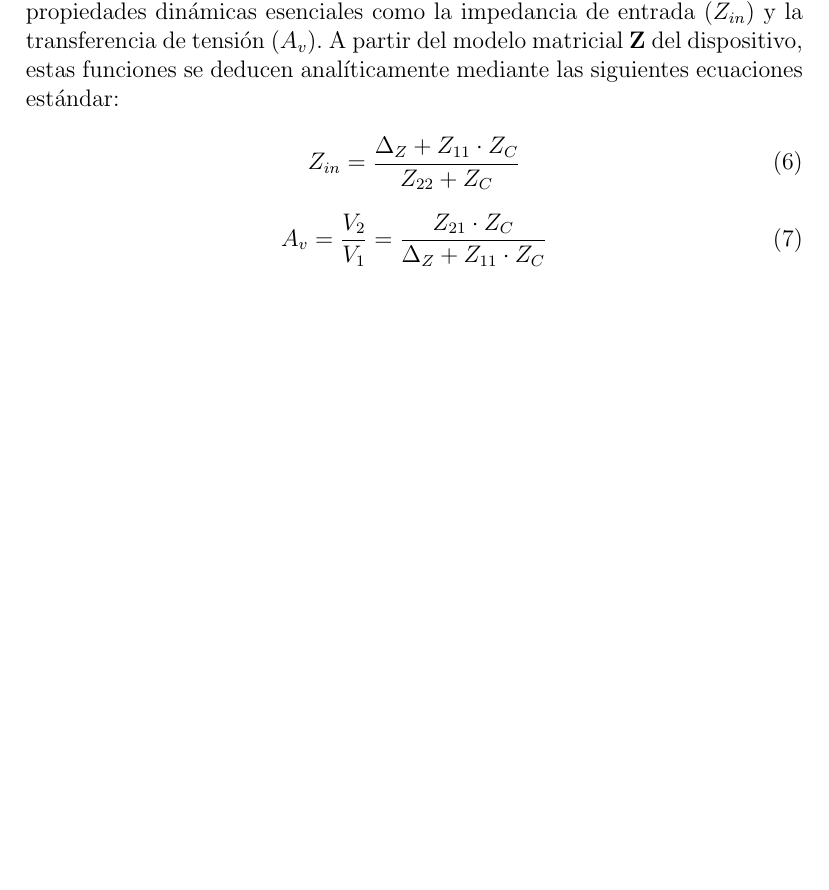
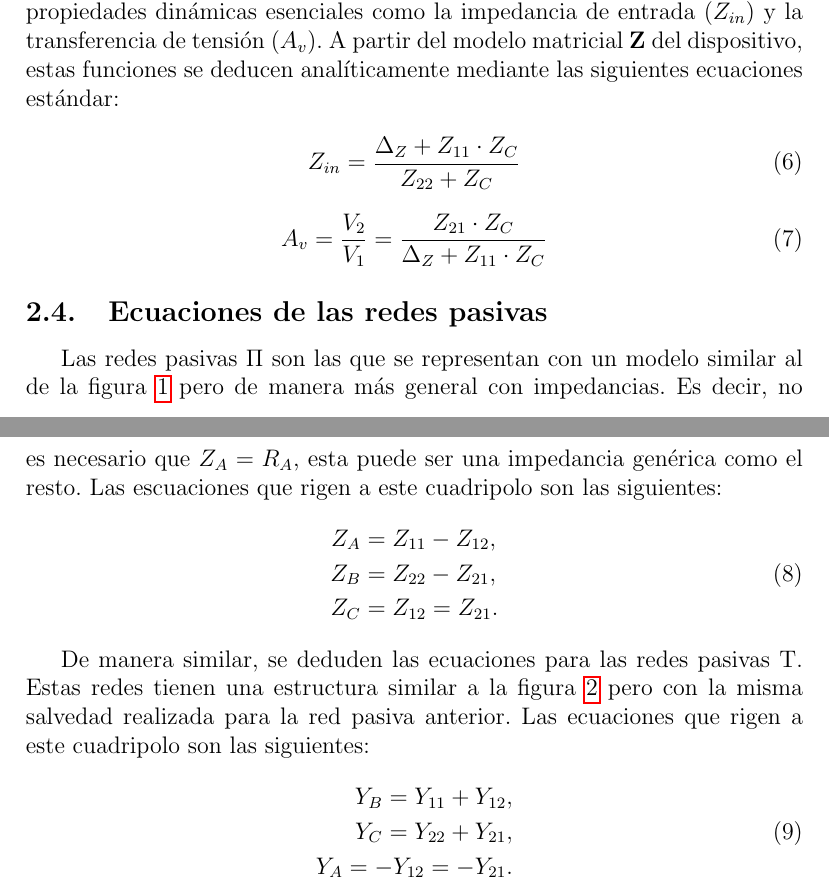
Before and after one commit to leicasais/TC_TP5, a LaTeX document (main.tex, which reads introduccion.tex): part of page 6 of 14 before the commit and two parts of pages 6 and 7 of 15 after it, the two joined at a grey line, cut so that both start at the same text, the shorter picture padded with empty space. Compiled offline with pdfLaTeX.

Commit message:
agruegue redes pasivas

```diff
--- a/introduccion.tex
+++ b/introduccion.tex
@@ -141,4 +141,28 @@ Para describir cuantitativamente el rendimiento de un cuadripolo que interactúa
     A_v = \frac{V_2}{V_1} = \frac{Z_{21} \cdot Z_C}{\Delta_Z + Z_{11} \cdot Z_C}
 \end{equation}
 
+\subsection{Ecuaciones de las redes pasivas}
+
+Las redes pasivas $\Pi$ son las que se representan con un modelo similar al de la figura \ref{fig:modelo_cuad1} pero de manera más general con impedancias. Es decir, no es necesario que $Z_A = R_A$, esta puede ser una impedancia genérica como el resto. Las escuaciones que rigen a este cuadripolo son las siguientes:
+\begin{equation}
+\begin{aligned}
+    Z_A &= Z_{11} - Z_{12},\\
+    Z_B &= Z_{22} - Z_{21},\\
+    Z_C &= Z_{12} = Z_{21}.
+\end{aligned}
+\label{eq:Z_T}
+\end{equation}
+
+De manera similar, se deduden las ecuaciones para las redes pasivas T. Estas redes tienen una estructura similar a la figura \ref{fig:modelo_cuad2} pero con la misma salvedad realizada para la red pasiva anterior. Las ecuaciones que rigen a este cuadripolo son las siguientes:
+\begin{equation}
+    \begin{aligned}
+    Y_B = Y_{11} + Y_{12}, \\
+    Y_C = Y_{22} + Y_{21}, \\
+    Y_A = -Y_{12} = -Y_{21}.
+    \end{aligned}
+    \label{eq:Y_pi}
+\end{equation}
+
+
+
 \newpage
```
Also changed, not shown: introduccion.tex (4 more changed lines).
